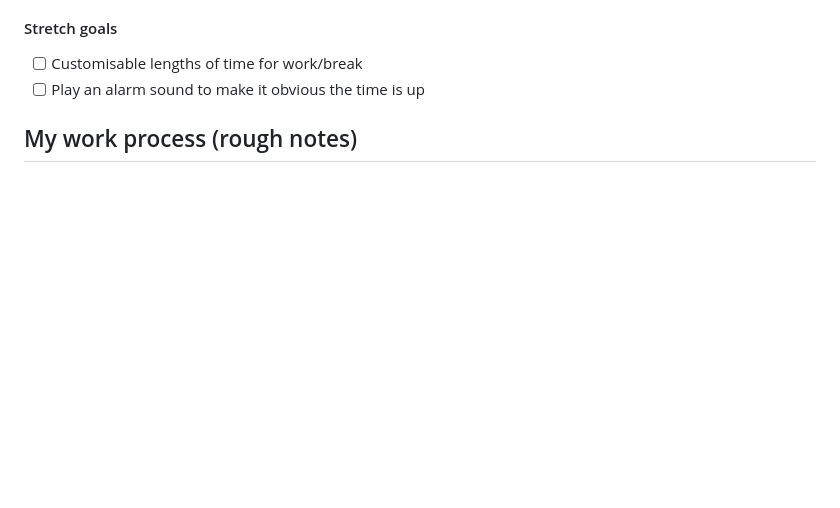
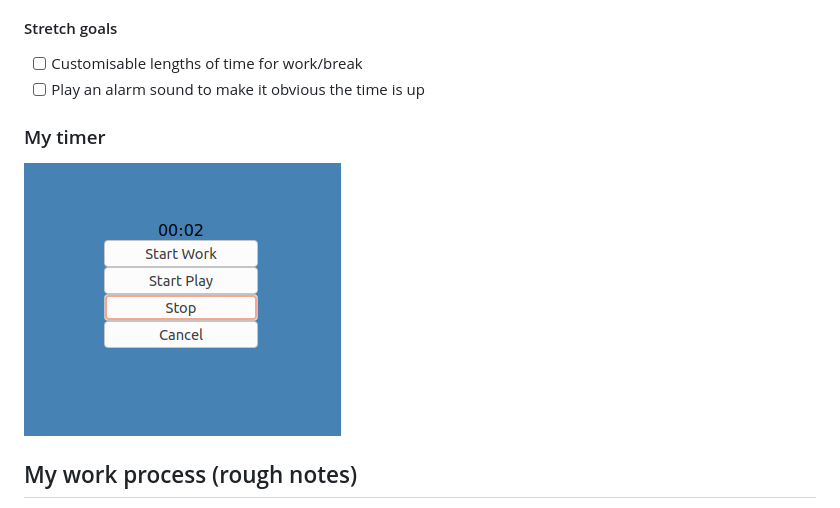
Before and after one commit to fac21/jamdelion-pomodoro-timer, a Markdown page: README.md, the part around the change. Drawn GitHub-style; pictures changed too: worktimer.png (added); blank space fills up the shorter version.

Commit message:
Add worktimer image

```diff
--- a/README.md
+++ b/README.md
@@ -13,6 +13,10 @@ This week we had to make a [Pomodoro](https://en.wikipedia.org/wiki/Pomodoro_Tec
 
 * [ ] Customisable lengths of time for work/break
 * [ ] Play an alarm sound to make it obvious the time is up
+
+### My timer
+
+![Screenshot of workTimer in action](worktimer.png)
 
 ## My work process (rough notes)
 
```
